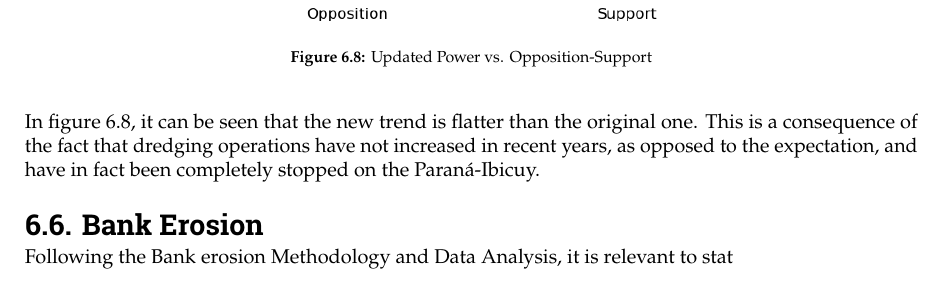
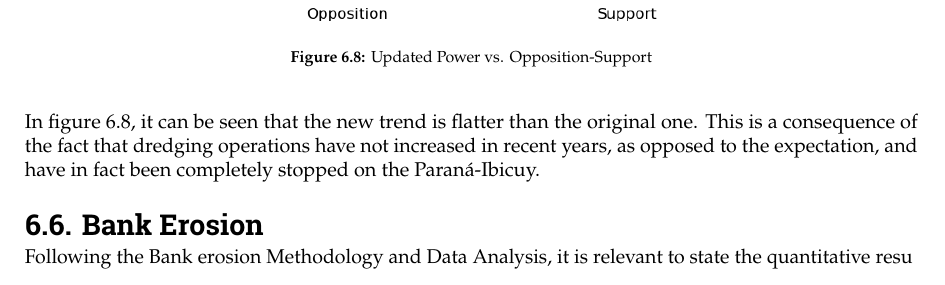
Before and after one commit to Njeapp2/bibtex, a LaTeX thesis (report.tex, which reads mainmatter/chapter-6.tex): part of page 61 of 98, cut so that both start at the same text. Compiled offline with pdfLaTeX.

Commit message:
Update on Overleaf.

```diff
--- a/mainmatter/chapter-6.tex
+++ b/mainmatter/chapter-6.tex
@@ -184,4 +184,4 @@ In figure \ref{fig:power-supportNEW}, it can be seen that the new trend is flatt
 
 \section{Bank Erosion}
 
-Following the Bank erosion Methodology and Data Analysis, it is relevant to stat
+Following the Bank erosion Methodology and Data Analysis, it is relevant to state the quantitative resu
```
Also changed, not shown: mainmatter/Chapter-9.tex (+1 -1 lines).
